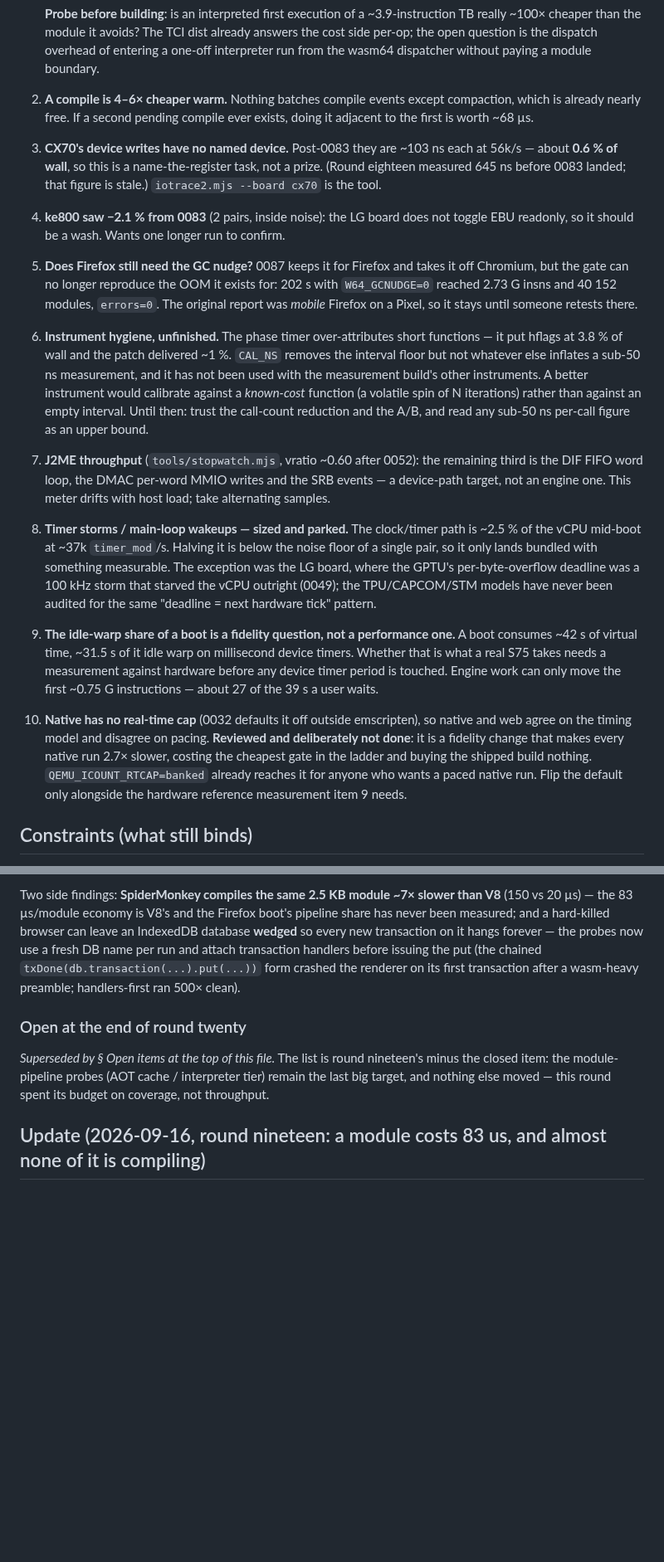
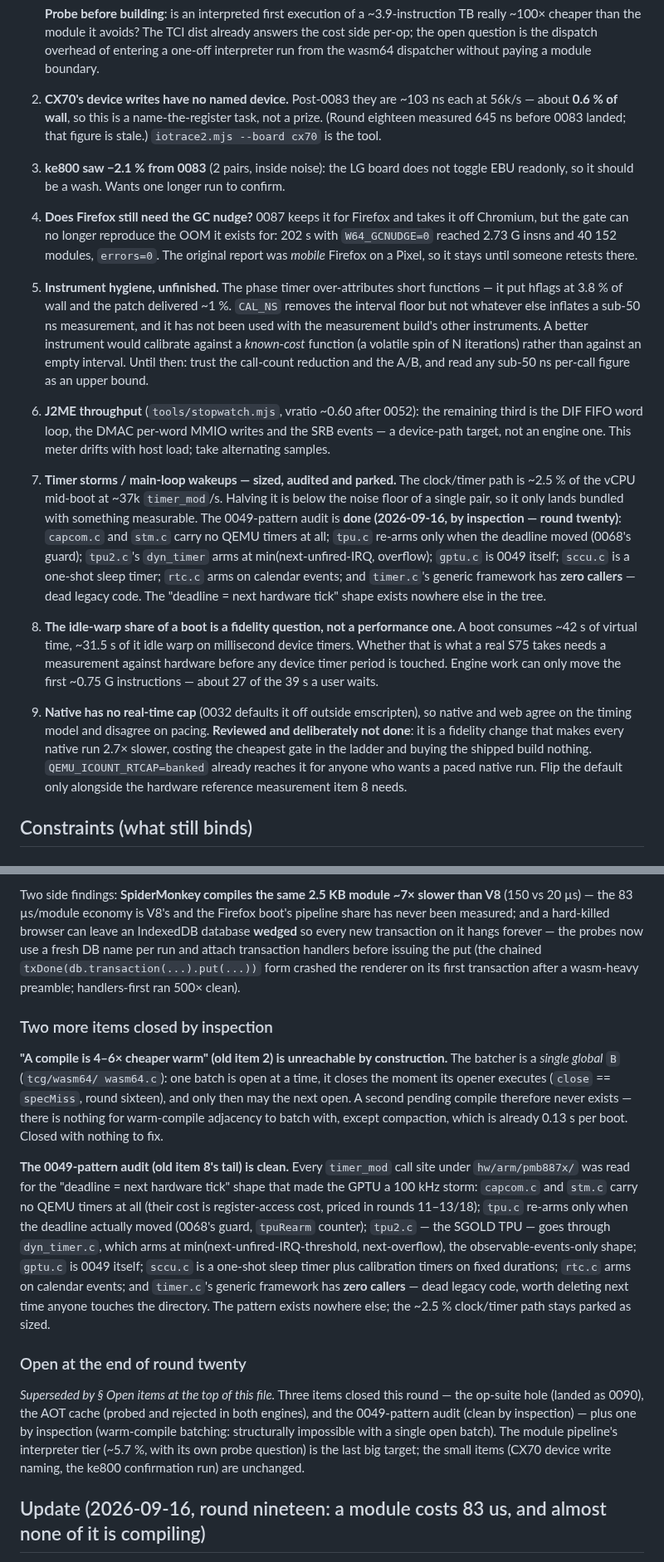
Before and after one commit to siemens-mobile-hacks/pmb887x-emu-web, a Markdown page: doc/performance-handoff.md, 2 parts joined by grey strips. Shown at 83% size. GitHub-like rendering; blank space fills up the shorter version.

Commit message:
handoff: round twenty closes three items by inspection/probe; open list renumbered
- Old item 2 (a compile is 4-6x cheaper warm) is unreachable by
  construction: the batcher is a single global B -- one open batch at a
  time, closed the moment its opener executes, so a second pending
  compile never exists.  Nothing to batch with except compaction
  (already 0.13 s/boot).
- Old item 8's audit tail is clean: every timer_mod call site under
  hw/arm/pmb887x read for the 0049 'deadline = next hardware tick'
  shape.  capcom.c/stm.c have no QEMU timers; tpu.c re-arms only on
  deadline movement (0068); tpu2/dyn_timer arms at
  min(next-unfired-IRQ, overflow); sccu is one-shot; rtc is calendar;
  timer.c's generic framework has zero callers (dead legacy code).
- Open items renumbered 1-9; round-twenty log records the closures.

```diff
--- a/doc/performance-handoff.md
+++ b/doc/performance-handoff.md
@@ -144,27 +144,23 @@ Cost model of a boot, from counters (rounds 17–19, spread 0.04 %):
    is the dispatch overhead of entering a one-off interpreter run from
    the wasm64 dispatcher without paying a module boundary.
 
-2. **A compile is 4–6× cheaper warm.** Nothing batches compile events
-   except compaction, which is already nearly free. If a second pending
-   compile ever exists, doing it adjacent to the first is worth ~68 µs.
-
-3. **CX70's device writes have no named device.** Post-0083 they are
+2. **CX70's device writes have no named device.** Post-0083 they are
    ~103 ns each at 56k/s — about **0.6 % of wall**, so this is a
    name-the-register task, not a prize. (Round eighteen measured 645 ns
    before 0083 landed; that figure is stale.) `iotrace2.mjs --board cx70`
    is the tool.
 
-4. **ke800 saw −2.1 % from 0083** (2 pairs, inside noise): the LG board
+3. **ke800 saw −2.1 % from 0083** (2 pairs, inside noise): the LG board
    does not toggle EBU readonly, so it should be a wash. Wants one longer
    run to confirm.
 
-5. **Does Firefox still need the GC nudge?** 0087 keeps it for Firefox
+4. **Does Firefox still need the GC nudge?** 0087 keeps it for Firefox
    and takes it off Chromium, but the gate can no longer reproduce the
    OOM it exists for: 202 s with `W64_GCNUDGE=0` reached 2.73 G insns and
    40 152 modules, `errors=0`. The original report was *mobile* Firefox
    on a Pixel, so it stays until someone retests there.
 
-6. **Instrument hygiene, unfinished.** The phase timer over-attributes
+5. **Instrument hygiene, unfinished.** The phase timer over-attributes
    short functions — it put hflags at 3.8 % of wall and the patch
    delivered ~1 %. `CAL_NS` removes the interval floor but not whatever
    else inflates a sub-50 ns measurement, and it has not been used with
@@ -174,34 +170,39 @@ Cost model of a boot, from counters (rounds 17–19, spread 0.04 %):
    the call-count reduction and the A/B, and read any sub-50 ns per-call
    figure as an upper bound.
 
-7. **J2ME throughput** (`tools/stopwatch.mjs`, vratio ~0.60 after 0052):
+6. **J2ME throughput** (`tools/stopwatch.mjs`, vratio ~0.60 after 0052):
    the remaining third is the DIF FIFO word loop, the DMAC per-word MMIO
    writes and the SRB events — a device-path target, not an engine one.
    This meter drifts with host load; take alternating samples.
 
-8. **Timer storms / main-loop wakeups — sized and parked.** The
+7. **Timer storms / main-loop wakeups — sized, audited and parked.** The
    clock/timer path is ~2.5 % of the vCPU mid-boot at ~37k `timer_mod`/s.
    Halving it is below the noise floor of a single pair, so it only lands
-   bundled with something measurable. The exception was the LG board,
-   where the GPTU's per-byte-overflow deadline was a 100 kHz storm that
-   starved the vCPU outright (0049); the TPU/CAPCOM/STM models have never
-   been audited for the same "deadline = next hardware tick" pattern.
+   bundled with something measurable. The 0049-pattern audit is **done
+   (2026-09-16, by inspection — round twenty)**: `capcom.c` and `stm.c`
+   carry no QEMU timers at all; `tpu.c` re-arms only when the deadline
+   moved (0068's guard); `tpu2.c`'s `dyn_timer` arms at
+   min(next-unfired-IRQ, overflow); `gptu.c` is 0049 itself; `sccu.c` is
+   a one-shot sleep timer; `rtc.c` arms on calendar events; and
+   `timer.c`'s generic framework has **zero callers** — dead legacy
+   code. The "deadline = next hardware tick" shape exists nowhere else
+   in the tree.
 
-9. **The idle-warp share of a boot is a fidelity question, not a
+8. **The idle-warp share of a boot is a fidelity question, not a
     performance one.** A boot consumes ~42 s of virtual time, ~31.5 s of
     it idle warp on millisecond device timers. Whether that is what a
     real S75 takes needs a measurement against hardware before any device
     timer period is touched. Engine work can only move the first ~0.75 G
     instructions — about 27 of the 39 s a user waits.
 
-10. **Native has no real-time cap** (0032 defaults it off outside
+9. **Native has no real-time cap** (0032 defaults it off outside
     emscripten), so native and web agree on the timing model and disagree
     on pacing. **Reviewed and deliberately not done**: it is a fidelity
     change that makes every native run 2.7× slower, costing the cheapest
     gate in the ladder and buying the shipped build nothing.
     `QEMU_ICOUNT_RTCAP=banked` already reaches it for anyone who wants a
     paced native run. Flip the default only alongside the hardware
-    reference measurement item 9 needs.
+    reference measurement item 8 needs.
 
 ## Constraints (what still binds)
 
@@ -331,12 +332,41 @@ name per run and attach transaction handlers before issuing the put
 renderer on its first transaction after a wasm-heavy preamble;
 handlers-first ran 500× clean).
 
+### Two more items closed by inspection
+
+**"A compile is 4–6× cheaper warm" (old item 2) is unreachable by
+construction.**  The batcher is a *single global* `B` (`tcg/wasm64/
+wasm64.c`): one batch is open at a time, it closes the moment its
+opener executes (`close` == `specMiss`, round sixteen), and only then
+may the next open.  A second pending compile therefore never exists —
+there is nothing for warm-compile adjacency to batch with, except
+compaction, which is already 0.13 s per boot.  Closed with nothing to
+fix.
+
+**The 0049-pattern audit (old item 8's tail) is clean.**  Every
+`timer_mod` call site under `hw/arm/pmb887x/` was read for the
+"deadline = next hardware tick" shape that made the GPTU a 100 kHz
+storm: `capcom.c` and `stm.c` carry no QEMU timers at all (their cost
+is register-access cost, priced in rounds 11–13/18); `tpu.c` re-arms
+only when the deadline actually moved (0068's guard, `tpuRearm`
+counter); `tpu2.c` — the SGOLD TPU — goes through `dyn_timer.c`, which
+arms at min(next-unfired-IRQ-threshold, next-overflow), the
+observable-events-only shape; `gptu.c` is 0049 itself; `sccu.c` is a
+one-shot sleep timer plus calibration timers on fixed durations;
+`rtc.c` arms on calendar events; and `timer.c`'s generic framework has
+**zero callers** — dead legacy code, worth deleting next time anyone
+touches the directory.  The pattern exists nowhere else; the ~2.5 %
+clock/timer path stays parked as sized.
+
 ### Open at the end of round twenty
 
-*Superseded by § Open items at the top of this file.*  The list is
-round nineteen's minus the closed item: the module-pipeline probes
-(AOT cache / interpreter tier) remain the last big target, and nothing
-else moved — this round spent its budget on coverage, not throughput.
+*Superseded by § Open items at the top of this file.*  Three items
+closed this round — the op-suite hole (landed as 0090), the AOT cache
+(probed and rejected in both engines), and the 0049-pattern audit
+(clean by inspection) — plus one by inspection (warm-compile batching:
+structurally impossible with a single open batch).  The module pipeline's interpreter tier (~5.7 %, with its own
+probe question) is the last big target; the small items (CX70 device
+write naming, the ke800 confirmation run) are unchanged.
 
 ## Update (2026-09-16, round nineteen: a module costs 83 us, and almost none of it is compiling)
 
```
